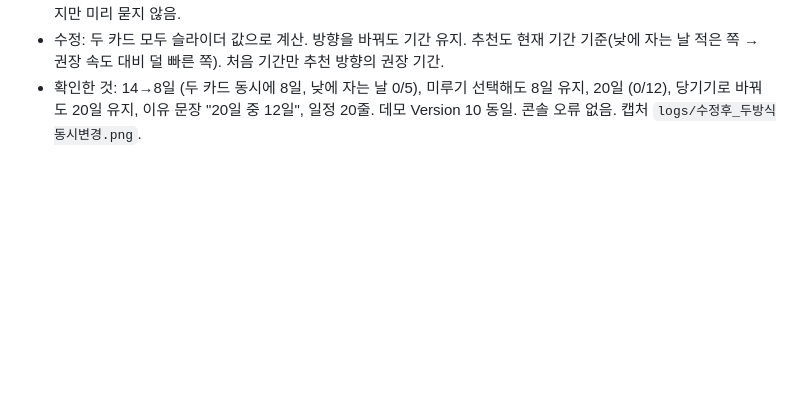
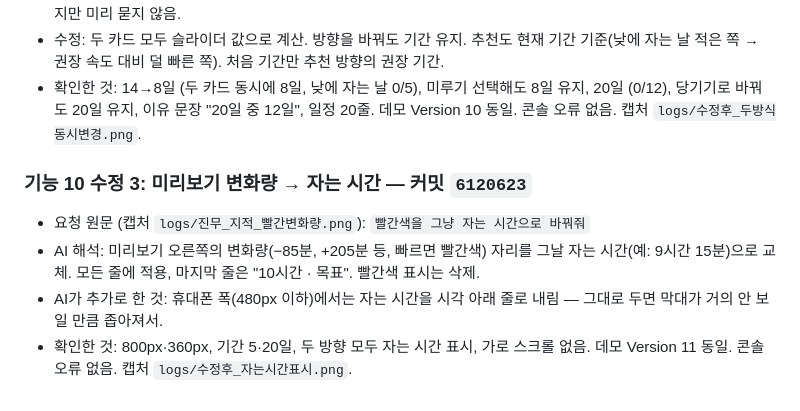
Before and after one commit to qkrwlsan0210-dot/vibe-coding-jinmu, a Markdown page: logs/phase2.md, the part around the change. Rendered like a GitHub page; blank space fills up the shorter version.

Commit message:
Phase 2 로그: 자는 시간 표시

```diff
--- a/logs/phase2.md
+++ b/logs/phase2.md
@@ -156,3 +156,9 @@
 - 원인: 직전 수정에서 AI가 "고르지 않은 카드는 권장 기간 기준(비교용)"으로 스스로 정했고, 카드를 고르면 슬라이더도 그 방향 권장 기간으로 다시 맞췄음 → 방향을 바꿀 때마다 숫자가 튀어 비교가 안 됨. AI는 이 판단을 보고에 적었지만 미리 묻지 않음.
 - 수정: 두 카드 모두 슬라이더 값으로 계산. 방향을 바꿔도 기간 유지. 추천도 현재 기간 기준(낮에 자는 날 적은 쪽 → 권장 속도 대비 덜 빠른 쪽). 처음 기간만 추천 방향의 권장 기간.
 - 확인한 것: 14→8일 (두 카드 동시에 8일, 낮에 자는 날 0/5), 미루기 선택해도 8일 유지, 20일 (0/12), 당기기로 바꿔도 20일 유지, 이유 문장 "20일 중 12일", 일정 20줄. 데모 Version 10 동일. 콘솔 오류 없음. 캡처 `logs/수정후_두방식동시변경.png`.
+
+### 기능 10 수정 3: 미리보기 변화량 → 자는 시간 — 커밋 `6120623`
+- 요청 원문 (캡처 `logs/진무_지적_빨간변화량.png`): `빨간색을 그냥 자는 시간으로 바꿔줘`
+- AI 해석: 미리보기 오른쪽의 변화량(−85분, +205분 등, 빠르면 빨간색) 자리를 그날 자는 시간(예: 9시간 15분)으로 교체. 모든 줄에 적용, 마지막 줄은 "10시간 · 목표". 빨간색 표시는 삭제.
+- AI가 추가로 한 것: 휴대폰 폭(480px 이하)에서는 자는 시간을 시각 아래 줄로 내림 — 그대로 두면 막대가 거의 안 보일 만큼 좁아져서.
+- 확인한 것: 800px·360px, 기간 5·20일, 두 방향 모두 자는 시간 표시, 가로 스크롤 없음. 데모 Version 11 동일. 콘솔 오류 없음. 캡처 `logs/수정후_자는시간표시.png`.
```
